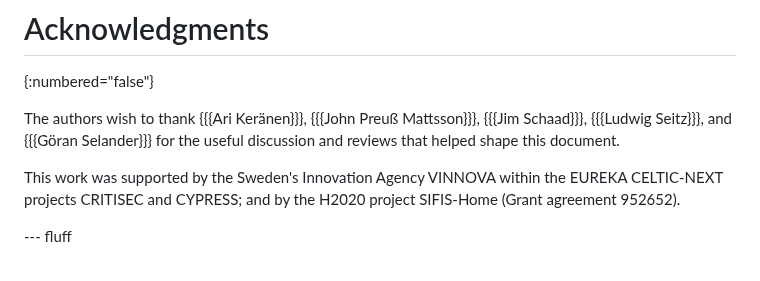
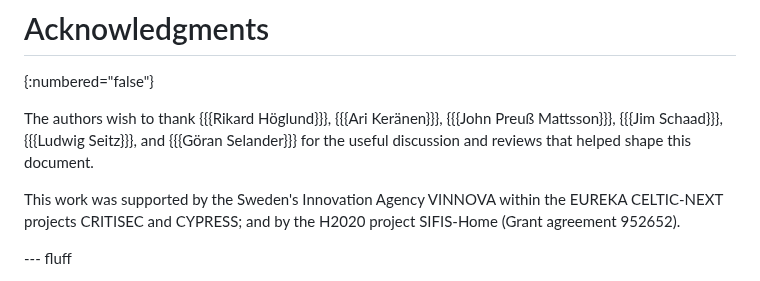
Before and after one commit to ace-wg/pubsub-profile, a Markdown page: draft-ietf-ace-coap-pubsub-profile.md, the part around the change. Drawn GitHub-style.

Commit message:
Acknowledgments

```diff
--- a/draft-ietf-ace-coap-pubsub-profile.md
+++ b/draft-ietf-ace-coap-pubsub-profile.md
@@ -1180,7 +1180,7 @@ This section lists how this application profile of ACE addresses the requirement
 # Acknowledgments
 {:numbered="false"}
 
-The authors wish to thank {{{Ari Keränen}}}, {{{John Preuß Mattsson}}}, {{{Jim Schaad}}}, {{{Ludwig Seitz}}}, and {{{Göran Selander}}} for the useful discussion and reviews that helped shape this document.
+The authors wish to thank {{{Rikard Höglund}}}, {{{Ari Keränen}}}, {{{John Preuß Mattsson}}}, {{{Jim Schaad}}}, {{{Ludwig Seitz}}}, and {{{Göran Selander}}} for the useful discussion and reviews that helped shape this document.
 
 This work was supported by the Sweden's Innovation Agency VINNOVA within the EUREKA CELTIC-NEXT projects CRITISEC and CYPRESS; and by the H2020 project SIFIS-Home (Grant agreement 952652).
 
```
